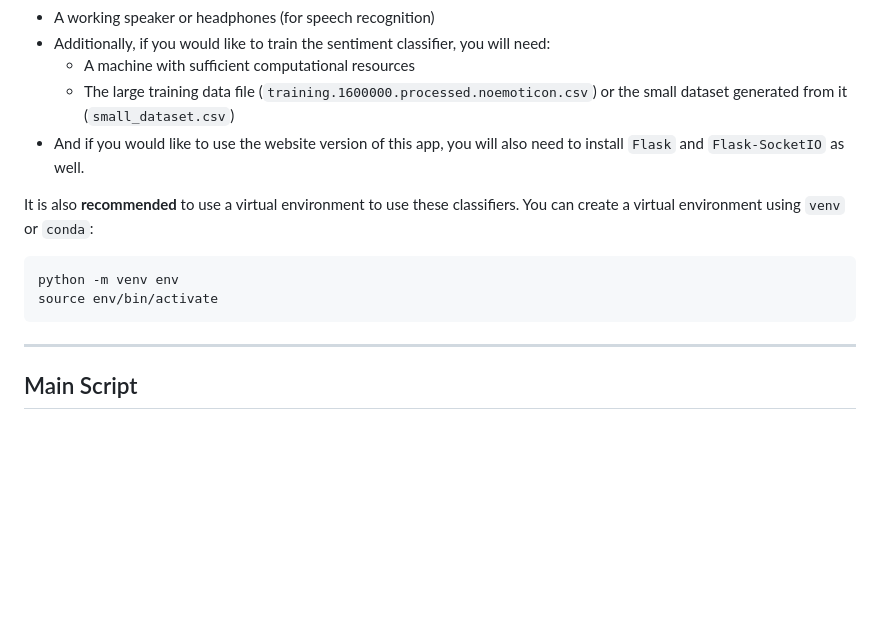
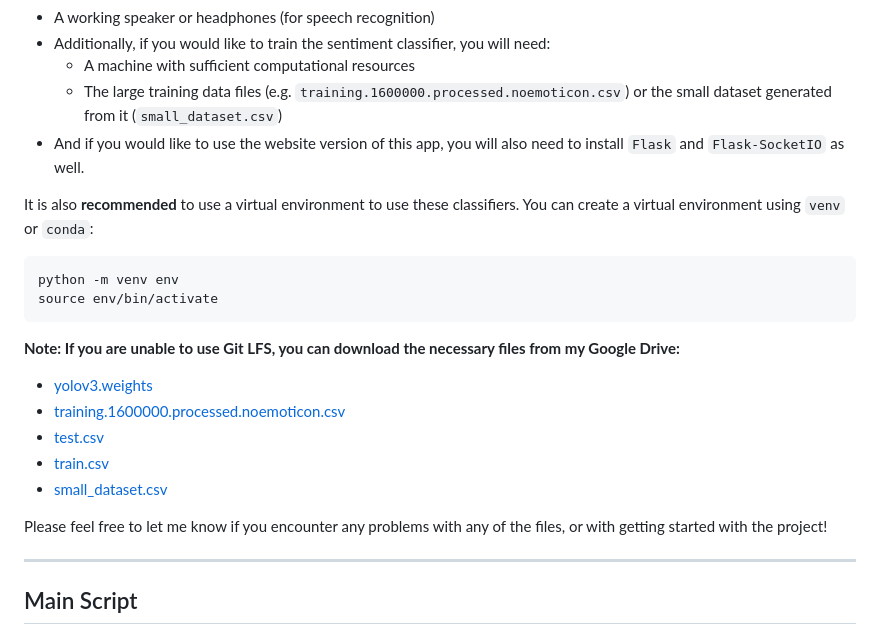
Before and after one commit to hoangsonww/AI-ML-Classifiers, a Markdown page: README.md, the part around the change printed below. GitHub-like rendering; blank space fills up the shorter version.

Commit message:
Update: Refactored Source Code

````diff
--- a/README.md
+++ b/README.md
@@ -100,7 +100,7 @@ Before you begin, ensure you have the following installed on your machine (run `
 - A working speaker or headphones (for speech recognition)
 - Additionally, if you would like to train the sentiment classifier, you will need:
   - A machine with sufficient computational resources
-  - The large training data file (`training.1600000.processed.noemoticon.csv`) or the small dataset generated from it (`small_dataset.csv`)
+  - The large training data files (e.g. `training.1600000.processed.noemoticon.csv`) or the small dataset generated from it (`small_dataset.csv`)
 - And if you would like to use the website version of this app, you will also need to install `Flask` and `Flask-SocketIO` as well.
 
 It is also **recommended** to use a virtual environment to use these classifiers. You can create a virtual environment using `venv` or `conda`:
@@ -109,6 +109,15 @@ It is also **recommended** to use a virtual environment to use these classifiers
 python -m venv env
 source env/bin/activate
 ```
+
+**Note: If you are unable to use Git LFS, you can download the necessary files from my Google Drive:**
+- [yolov3.weights](https://drive.google.com/file/d/13Tf2j9blTPUnITUuUtvWNFxUImSz1TKe/view?usp=sharing)
+- [training.1600000.processed.noemoticon.csv](https://drive.google.com/file/d/1VHdnu9pNPIp2Gu6y0mOW5GB4azaEPu8I/view?usp=sharing)
+- [test.csv](https://drive.google.com/file/d/1NO46ZaztULg-oHImjf5E_Qwb3ht-GtMl/view?usp=sharing)
+- [train.csv](https://drive.google.com/file/d/1gs1pjTGsDEgzXd6o-9fvroM0ezmP45pn/view?usp=sharing)
+- [small_dataset.csv](https://drive.google.com/file/d/13r2bPO_dOPITn4UQh0_0wOWRfERD0UMj/view?usp=sharing)
+
+Please feel free to let me know if you encounter any problems with any of the files, or with getting started with the project!
 
 ---
 
````
Also changed, not shown: other parts of README.md (+1 -1 lines).
